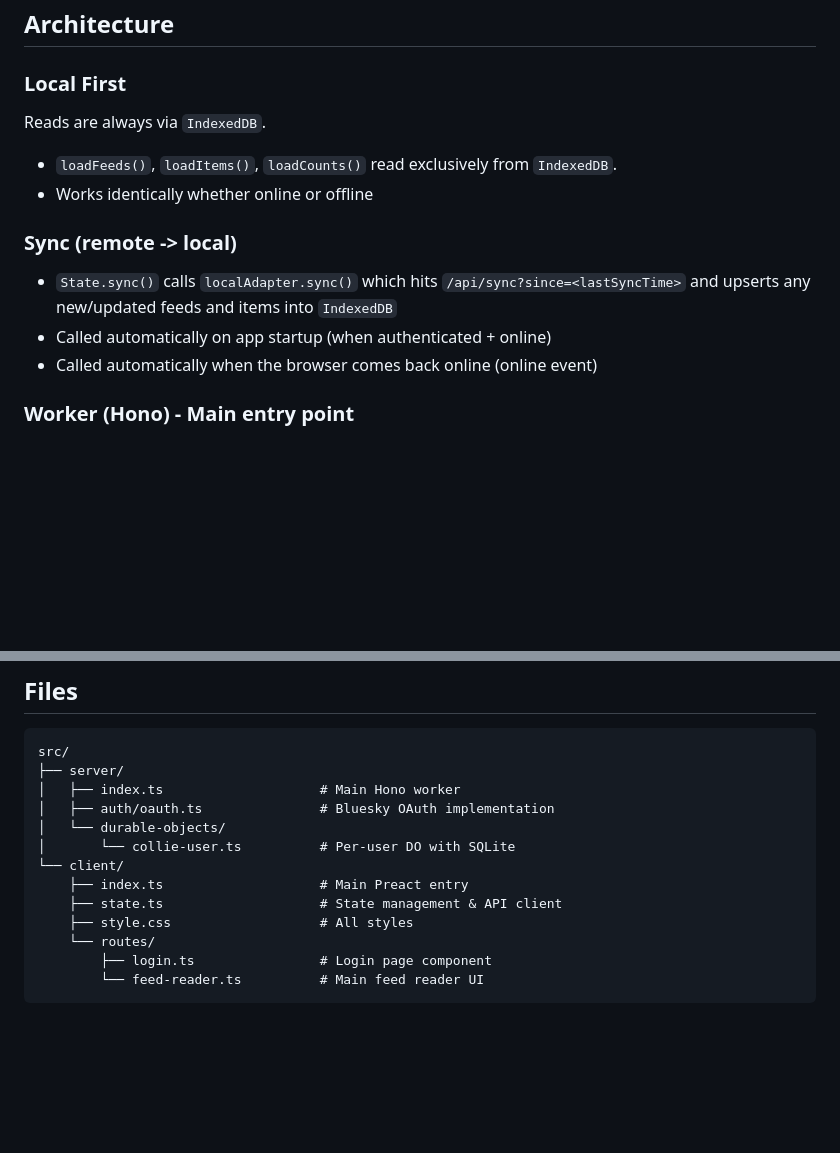
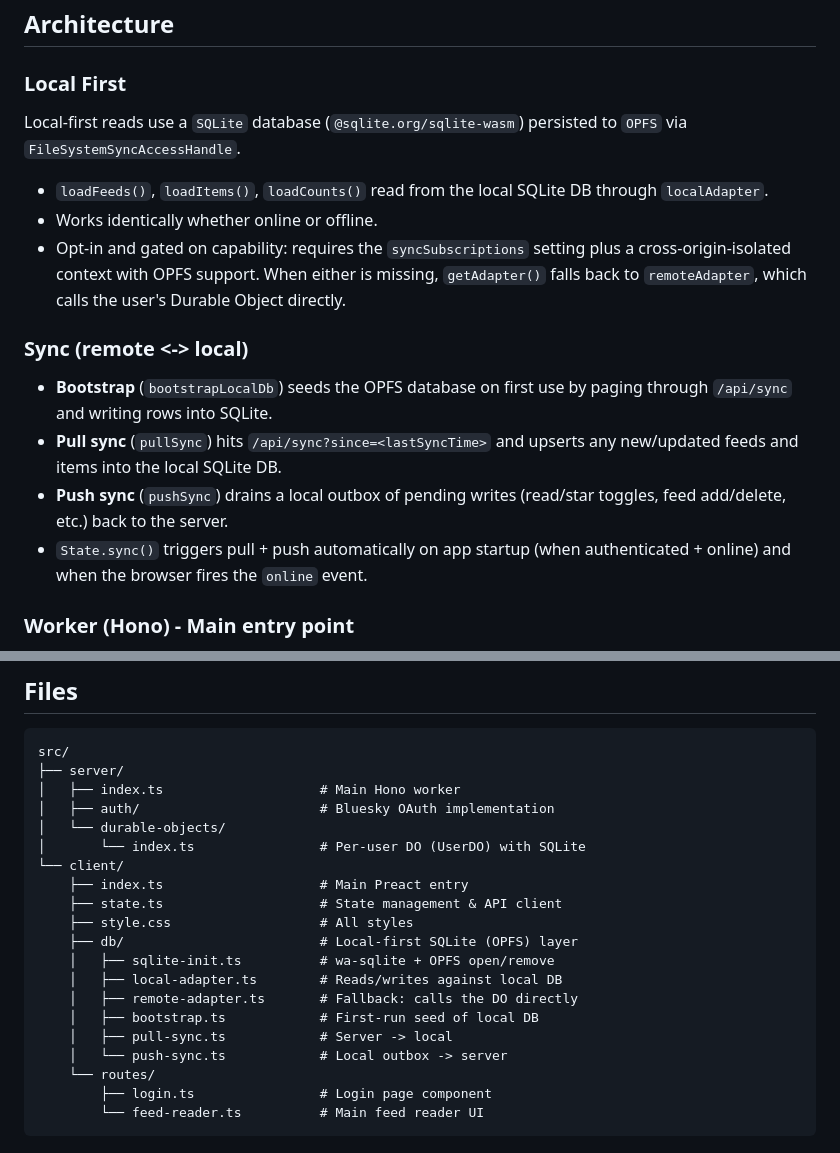
Before and after one commit to nichoth/rsss, a Markdown page: README.md, 2 parts joined by grey strips. Drawn GitHub-style; blank space fills up the shorter version.

```diff
--- a/README.md
+++ b/README.md
@@ -36,20 +36,28 @@ npm start
 
 ### Local First
 
-Reads are always via `IndexedDB`.
+Local-first reads use a `SQLite` database (`@sqlite.org/sqlite-wasm`)
+persisted to `OPFS` via `FileSystemSyncAccessHandle`.
 
-* `loadFeeds()`, `loadItems()`, `loadCounts()` read exclusively
-  from `IndexedDB`.
-* Works identically whether online or offline
+* `loadFeeds()`, `loadItems()`, `loadCounts()` read from the local
+  SQLite DB through `localAdapter`.
+* Works identically whether online or offline.
+* Opt-in and gated on capability: requires the `syncSubscriptions`
+  setting plus a cross-origin-isolated context with OPFS support.
+  When either is missing, `getAdapter()` falls back to `remoteAdapter`,
+  which calls the user's Durable Object directly.
 
+### Sync (remote <-> local)
 
-### Sync (remote -> local)
-
-- `State.sync()` calls `localAdapter.sync()` which hits
-  `/api/sync?since=<lastSyncTime>` and upserts any new/updated feeds and items
-  into `IndexedDB`
-- Called automatically on app startup (when authenticated + online)
-- Called automatically when the browser comes back online (online event)
+- **Bootstrap** (`bootstrapLocalDb`) seeds the OPFS database on first
+  use by paging through `/api/sync` and writing rows into SQLite.
+- **Pull sync** (`pullSync`) hits `/api/sync?since=<lastSyncTime>` and
+  upserts any new/updated feeds and items into the local SQLite DB.
+- **Push sync** (`pushSync`) drains a local outbox of pending writes
+  (read/star toggles, feed add/delete, etc.) back to the server.
+- `State.sync()` triggers pull + push automatically on app startup
+  (when authenticated + online) and when the browser fires the
+  `online` event.
 
 
 ### Worker (Hono) - Main entry point
@@ -83,13 +91,20 @@ Reads are always via `IndexedDB`.
 src/
 ├── server/
 │   ├── index.ts                    # Main Hono worker
-│   ├── auth/oauth.ts               # Bluesky OAuth implementation
+│   ├── auth/                       # Bluesky OAuth implementation
 │   └── durable-objects/
-│       └── collie-user.ts          # Per-user DO with SQLite
+│       └── index.ts                # Per-user DO (UserDO) with SQLite
 └── client/
     ├── index.ts                    # Main Preact entry
     ├── state.ts                    # State management & API client
     ├── style.css                   # All styles
+    ├── db/                         # Local-first SQLite (OPFS) layer
+    │   ├── sqlite-init.ts          # wa-sqlite + OPFS open/remove
+    │   ├── local-adapter.ts        # Reads/writes against local DB
+    │   ├── remote-adapter.ts       # Fallback: calls the DO directly
+    │   ├── bootstrap.ts            # First-run seed of local DB
+    │   ├── pull-sync.ts            # Server -> local
+    │   └── push-sync.ts            # Local outbox -> server
     └── routes/
         ├── login.ts                # Login page component
         └── feed-reader.ts          # Main feed reader UI
```
Also changed, not shown: other parts of README.md (+1 -1 lines), DOCS/sqlite-misc.md (added, +58 -0 lines).
